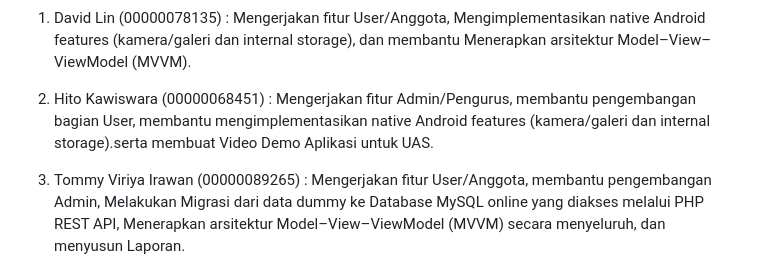
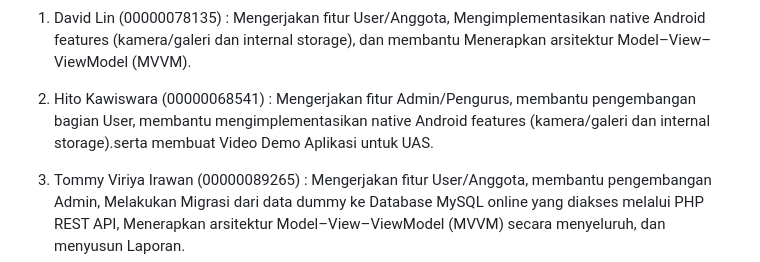
Before and after one commit to YaredMordechai/Projek_MAP, a Markdown page: README.md, the part around the change. Rendered like a GitHub page.

```diff
--- a/README.md
+++ b/README.md
@@ -3,7 +3,7 @@
 **NAMA, NIM, DAN TUGAS ANGGOTA KELOMPOK:**
 1.	David Lin	(00000078135) :	Mengerjakan fitur User/Anggota, Mengimplementasikan native Android features (kamera/galeri dan internal storage), dan membantu Menerapkan arsitektur Model–View–ViewModel (MVVM).
 
-3.	Hito Kawiswara (00000068451) :	Mengerjakan fitur Admin/Pengurus, membantu pengembangan bagian User, membantu mengimplementasikan native Android features (kamera/galeri dan internal storage).serta membuat Video Demo Aplikasi untuk UAS.
+3.	Hito Kawiswara (00000068541) :	Mengerjakan fitur Admin/Pengurus, membantu pengembangan bagian User, membantu mengimplementasikan native Android features (kamera/galeri dan internal storage).serta membuat Video Demo Aplikasi untuk UAS.
 
 4.	Tommy Viriya Irawan	(00000089265) :	Mengerjakan fitur User/Anggota, membantu pengembangan Admin, Melakukan Migrasi dari data dummy ke Database MySQL online yang diakses melalui PHP REST API, Menerapkan arsitektur Model–View–ViewModel (MVVM) secara menyeluruh, dan menyusun Laporan.
 
```
